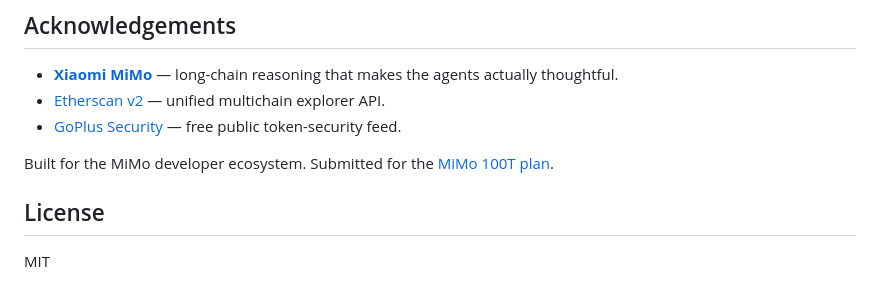
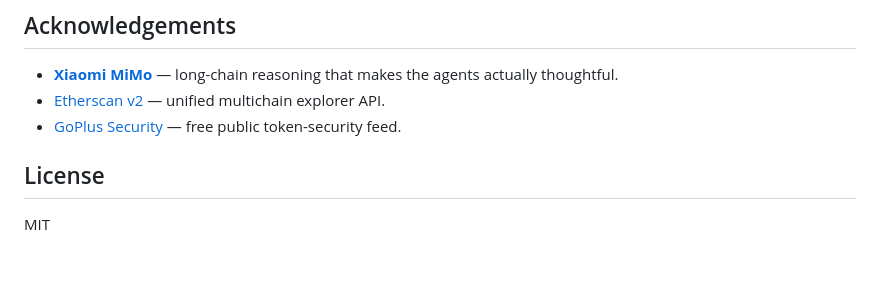
Before and after one commit to yuroo-ui/yuroo-shield, a Markdown page: README.md, the part around the change. Rendered like a GitHub page; blank space fills up the shorter version.

Commit message:
docs: drop MiMo 100T plan submission line from README

```diff
--- a/README.md
+++ b/README.md
@@ -242,8 +242,6 @@ All tests are network-free; HTTP, Etherscan, and MiMo calls are mocked.
 - [Etherscan v2](https://docs.etherscan.io/etherscan-v2) — unified multichain explorer API.
 - [GoPlus Security](https://gopluslabs.io) — free public token-security feed.
 
-Built for the MiMo developer ecosystem. Submitted for the [MiMo 100T plan](https://100t.xiaomimimo.com/).
-
 ## License
 
 MIT
```
